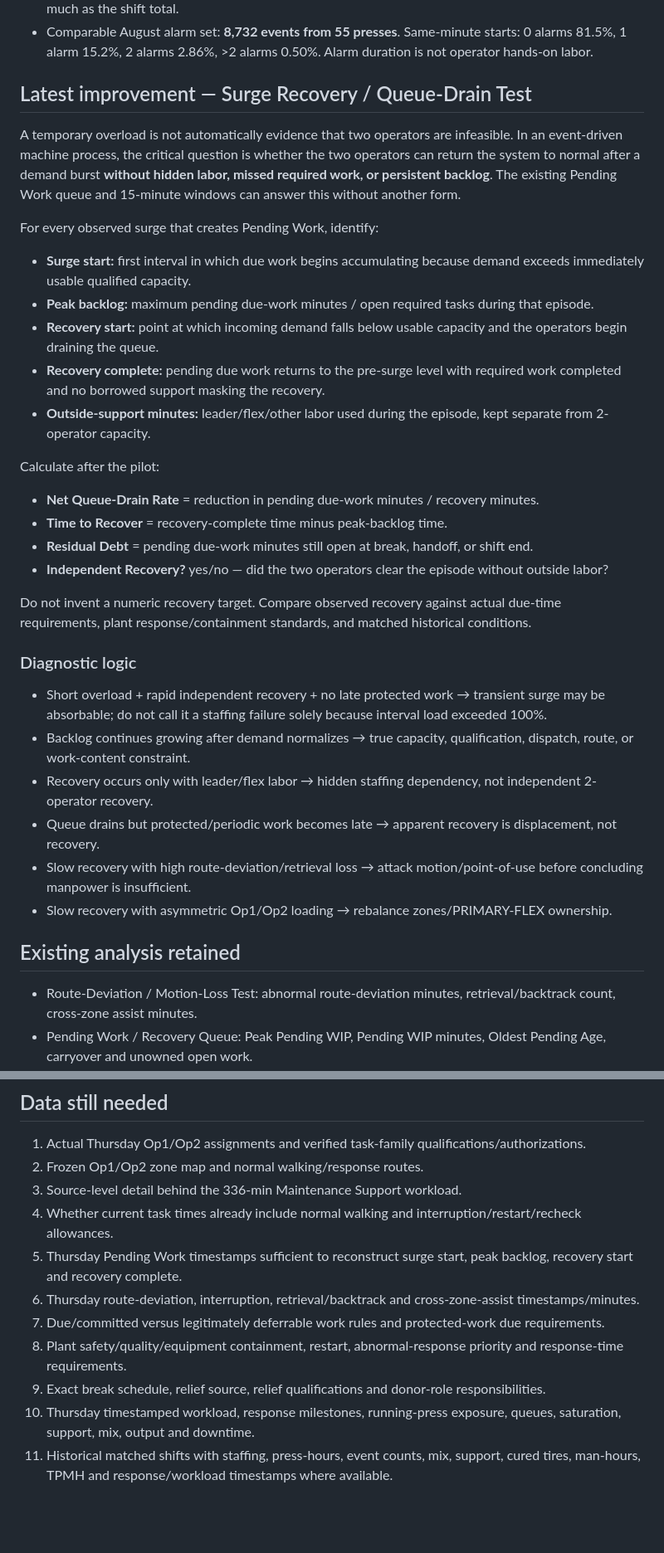
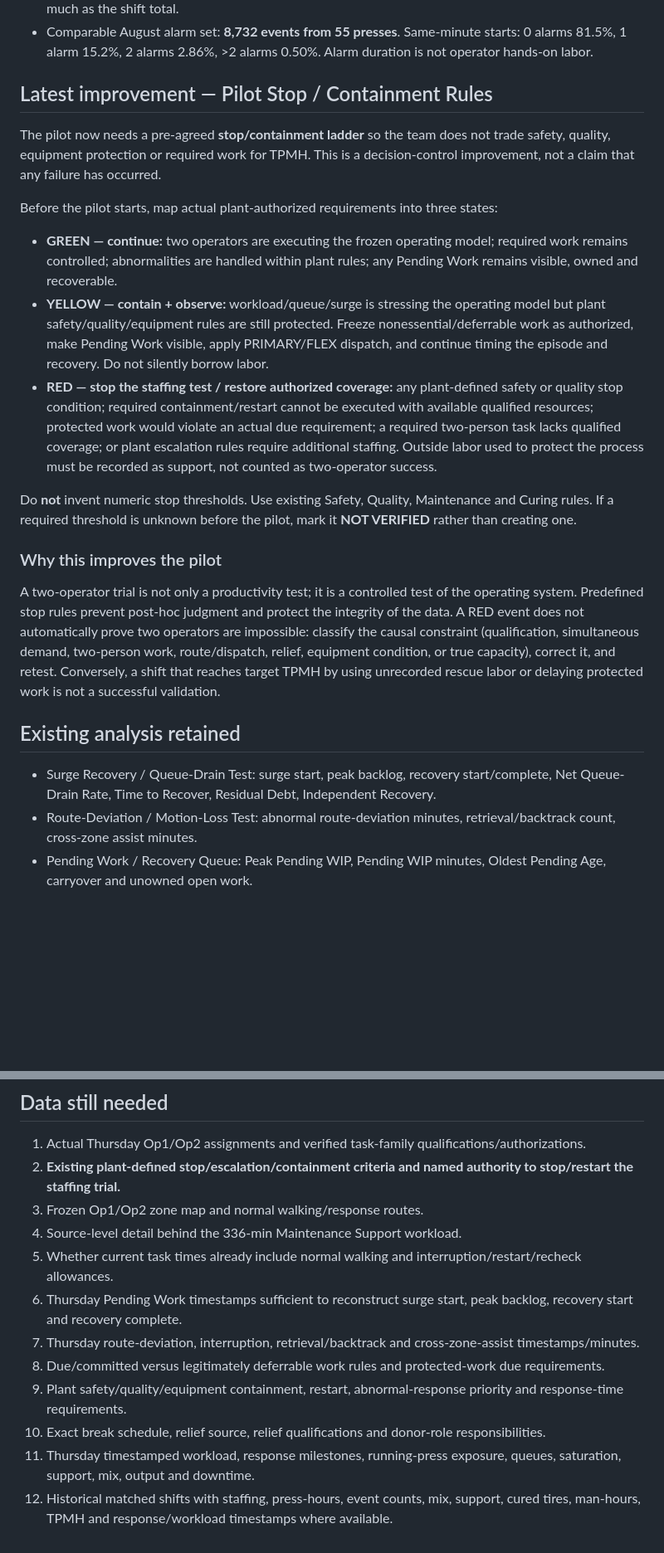
Before and after one commit to nithin1999/Playground, a Markdown page: curing-tpmh-dashboard/README.md, 2 parts joined by grey strips. Shown at 83% size. Drawn GitHub-style; blank space fills up the shorter version.

```diff
--- a/curing-tpmh-dashboard/README.md
+++ b/curing-tpmh-dashboard/README.md
@@ -9,33 +9,21 @@ Pilot scheduled for Thursday, September 24, 2026. Project remains in pilot-prepa
 - Maintenance Support = **336 min (45.7%)** of modeled labor. Alarm Response + Maintenance Support + Bladder Support + Changeover Support = **548 min (74.5%)**. Timing and clustering therefore matter as much as the shift total.
 - Comparable August alarm set: **8,732 events from 55 presses**. Same-minute starts: 0 alarms 81.5%, 1 alarm 15.2%, 2 alarms 2.86%, >2 alarms 0.50%. Alarm duration is not operator hands-on labor.
 
-## Latest improvement — Surge Recovery / Queue-Drain Test
-A temporary overload is not automatically evidence that two operators are infeasible. In an event-driven machine process, the critical question is whether the two operators can return the system to normal after a demand burst **without hidden labor, missed required work, or persistent backlog**. The existing Pending Work queue and 15-minute windows can answer this without another form.
+## Latest improvement — Pilot Stop / Containment Rules
+The pilot now needs a pre-agreed **stop/containment ladder** so the team does not trade safety, quality, equipment protection or required work for TPMH. This is a decision-control improvement, not a claim that any failure has occurred.
 
-For every observed surge that creates Pending Work, identify:
-- **Surge start:** first interval in which due work begins accumulating because demand exceeds immediately usable qualified capacity.
-- **Peak backlog:** maximum pending due-work minutes / open required tasks during that episode.
-- **Recovery start:** point at which incoming demand falls below usable capacity and the operators begin draining the queue.
-- **Recovery complete:** pending due work returns to the pre-surge level with required work completed and no borrowed support masking the recovery.
-- **Outside-support minutes:** leader/flex/other labor used during the episode, kept separate from 2-operator capacity.
+Before the pilot starts, map actual plant-authorized requirements into three states:
+- **GREEN — continue:** two operators are executing the frozen operating model; required work remains controlled; abnormalities are handled within plant rules; any Pending Work remains visible, owned and recoverable.
+- **YELLOW — contain + observe:** workload/queue/surge is stressing the operating model but plant safety/quality/equipment rules are still protected. Freeze nonessential/deferrable work as authorized, make Pending Work visible, apply PRIMARY/FLEX dispatch, and continue timing the episode and recovery. Do not silently borrow labor.
+- **RED — stop the staffing test / restore authorized coverage:** any plant-defined safety or quality stop condition; required containment/restart cannot be executed with available qualified resources; protected work would violate an actual due requirement; a required two-person task lacks qualified coverage; or plant escalation rules require additional staffing. Outside labor used to protect the process must be recorded as support, not counted as two-operator success.
 
-Calculate after the pilot:
-- **Net Queue-Drain Rate** = reduction in pending due-work minutes / recovery minutes.
-- **Time to Recover** = recovery-complete time minus peak-backlog time.
-- **Residual Debt** = pending due-work minutes still open at break, handoff, or shift end.
-- **Independent Recovery?** yes/no — did the two operators clear the episode without outside labor?
+Do **not** invent numeric stop thresholds. Use existing Safety, Quality, Maintenance and Curing rules. If a required threshold is unknown before the pilot, mark it **NOT VERIFIED** rather than creating one.
 
-Do not invent a numeric recovery target. Compare observed recovery against actual due-time requirements, plant response/containment standards, and matched historical conditions.
-
-### Diagnostic logic
-- Short overload + rapid independent recovery + no late protected work → transient surge may be absorbable; do not call it a staffing failure solely because interval load exceeded 100%.
-- Backlog continues growing after demand normalizes → true capacity, qualification, dispatch, route, or work-content constraint.
-- Recovery occurs only with leader/flex labor → hidden staffing dependency, not independent 2-operator recovery.
-- Queue drains but protected/periodic work becomes late → apparent recovery is displacement, not recovery.
-- Slow recovery with high route-deviation/retrieval loss → attack motion/point-of-use before concluding manpower is insufficient.
-- Slow recovery with asymmetric Op1/Op2 loading → rebalance zones/PRIMARY-FLEX ownership.
+### Why this improves the pilot
+A two-operator trial is not only a productivity test; it is a controlled test of the operating system. Predefined stop rules prevent post-hoc judgment and protect the integrity of the data. A RED event does not automatically prove two operators are impossible: classify the causal constraint (qualification, simultaneous demand, two-person work, route/dispatch, relief, equipment condition, or true capacity), correct it, and retest. Conversely, a shift that reaches target TPMH by using unrecorded rescue labor or delaying protected work is not a successful validation.
 
 ## Existing analysis retained
+- Surge Recovery / Queue-Drain Test: surge start, peak backlog, recovery start/complete, Net Queue-Drain Rate, Time to Recover, Residual Debt, Independent Recovery.
 - Route-Deviation / Motion-Loss Test: abnormal route-deviation minutes, retrieval/backtrack count, cross-zone assist minutes.
 - Pending Work / Recovery Queue: Peak Pending WIP, Pending WIP minutes, Oldest Pending Age, carryover and unowned open work.
 - Interruption / Restart-Loss Test: Interruption Tax and Fragmented Task Count.
@@ -81,13 +70,14 @@ Before Thursday, define the **pre-surge baseline** for the Pending Work board an
 
 ## Data still needed
 1. Actual Thursday Op1/Op2 assignments and verified task-family qualifications/authorizations.
-2. Frozen Op1/Op2 zone map and normal walking/response routes.
-3. Source-level detail behind the 336-min Maintenance Support workload.
-4. Whether current task times already include normal walking and interruption/restart/recheck allowances.
-5. Thursday Pending Work timestamps sufficient to reconstruct surge start, peak backlog, recovery start and recovery complete.
-6. Thursday route-deviation, interruption, retrieval/backtrack and cross-zone-assist timestamps/minutes.
-7. Due/committed versus legitimately deferrable work rules and protected-work due requirements.
-8. Plant safety/quality/equipment containment, restart, abnormal-response priority and response-time requirements.
-9. Exact break schedule, relief source, relief qualifications and donor-role responsibilities.
-10. Thursday timestamped workload, response milestones, running-press exposure, queues, saturation, support, mix, output and downtime.
-11. Historical matched shifts with staffing, press-hours, event counts, mix, support, cured tires, man-hours, TPMH and response/workload timestamps where available.
+2. **Existing plant-defined stop/escalation/containment criteria and named authority to stop/restart the staffing trial.**
+3. Frozen Op1/Op2 zone map and normal walking/response routes.
+4. Source-level detail behind the 336-min Maintenance Support workload.
+5. Whether current task times already include normal walking and interruption/restart/recheck allowances.
+6. Thursday Pending Work timestamps sufficient to reconstruct surge start, peak backlog, recovery start and recovery complete.
+7. Thursday route-deviation, interruption, retrieval/backtrack and cross-zone-assist timestamps/minutes.
+8. Due/committed versus legitimately deferrable work rules and protected-work due requirements.
+9. Plant safety/quality/equipment containment, restart, abnormal-response priority and response-time requirements.
+10. Exact break schedule, relief source, relief qualifications and donor-role responsibilities.
+11. Thursday timestamped workload, response milestones, running-press exposure, queues, saturation, support, mix, output and downtime.
+12. Historical matched shifts with staffing, press-hours, event counts, mix, support, cured tires, man-hours, TPMH and response/workload timestamps where available.
```
Also changed, not shown: other parts of curing-tpmh-dashboard/README.md (+17 -16 lines).
